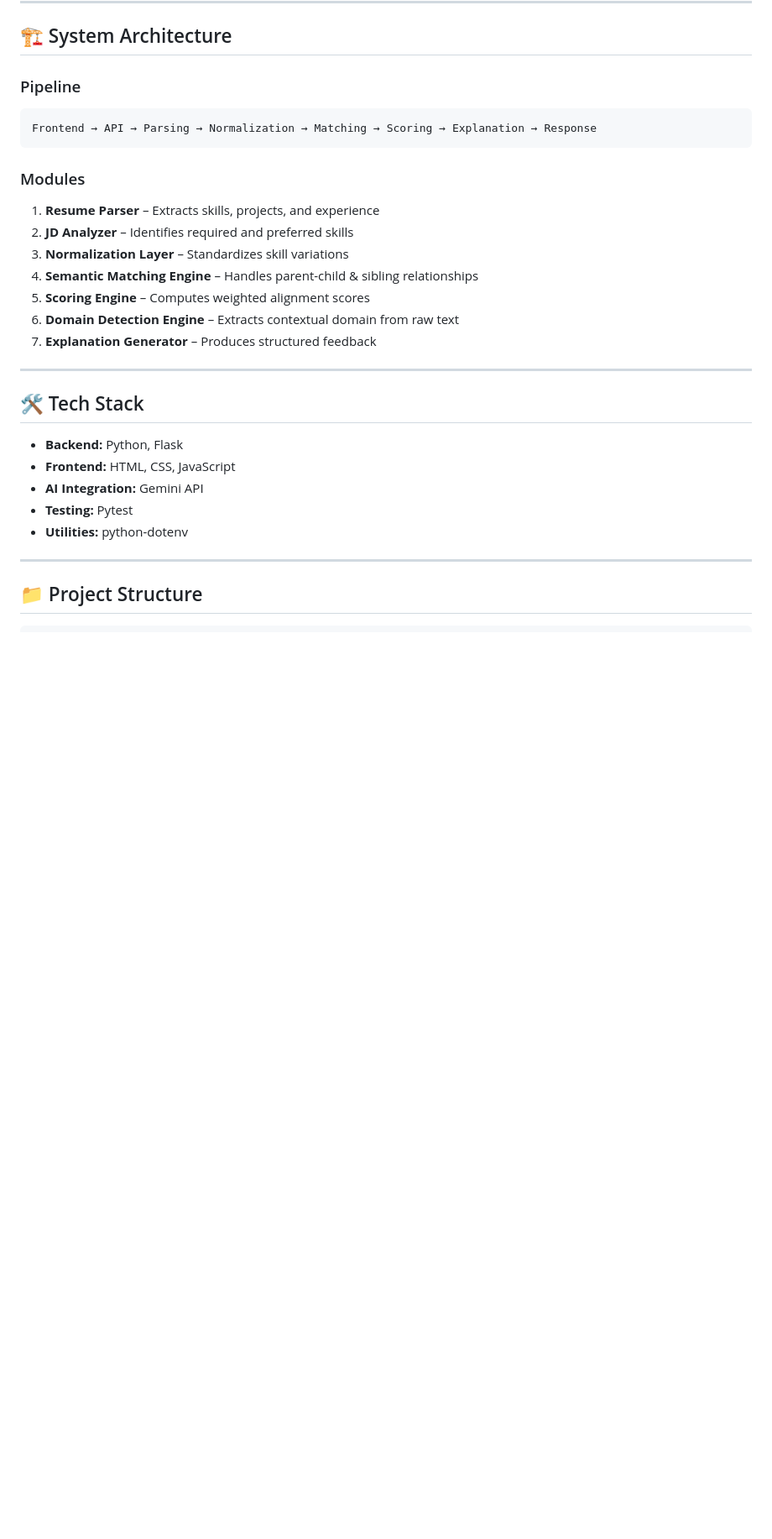
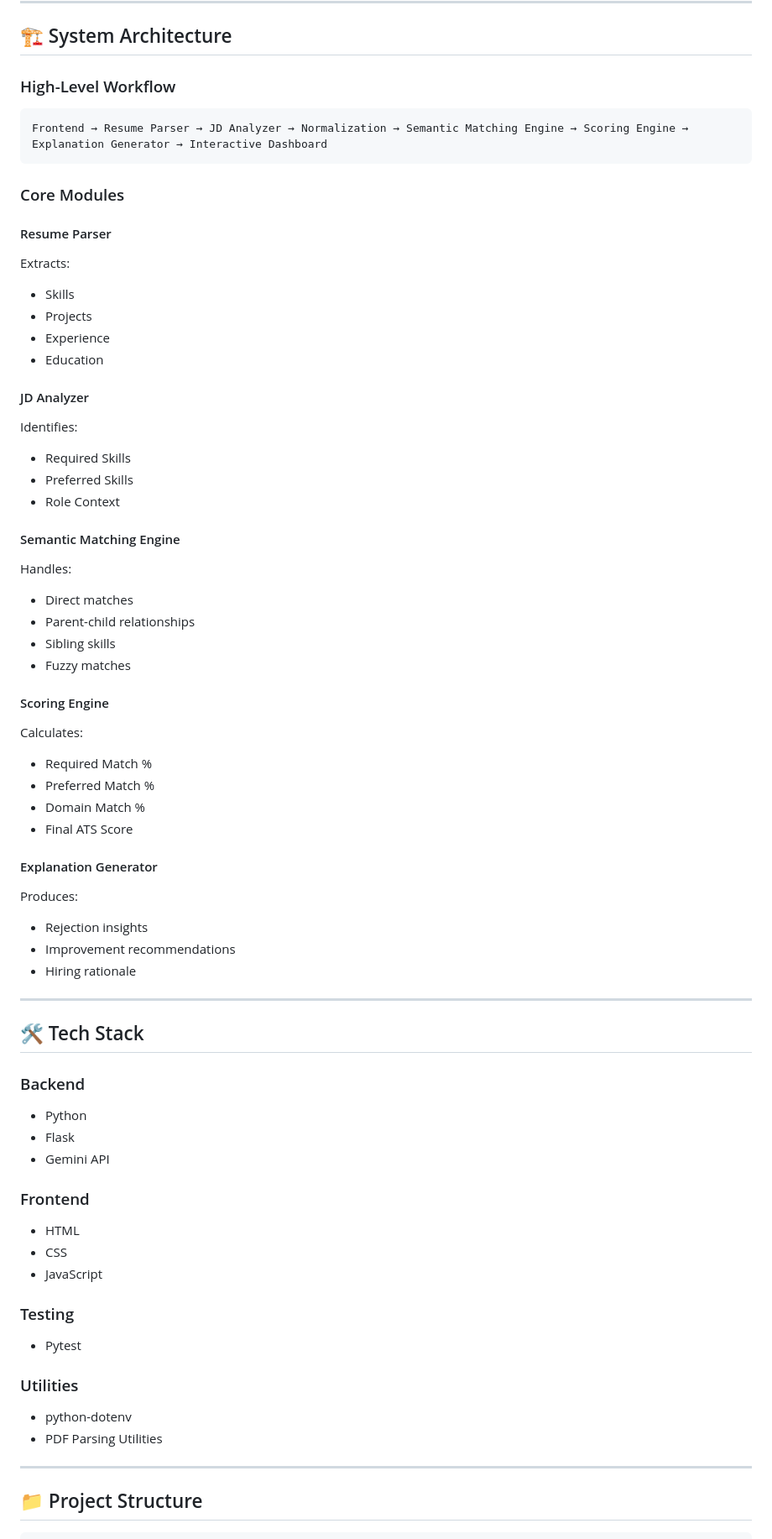
Before and after one commit to tanuluthra4/SkillAlignAI, a Markdown page: README.md, the part around one of its changes. Shown at 84% size. Rendered like a GitHub page; blank space fills up the shorter version.

Commit message:
docs: transform README into production-grade project documentation

````diff
--- a/README.md
+++ b/README.md
@@ -86,30 +210,76 @@ Candidate shows interest in ML domain but lacks required technical skills.
 
 ## 🏗️ System Architecture
 
-### Pipeline
+### High-Level Workflow
 ```text
-Frontend → API → Parsing → Normalization → Matching → Scoring → Explanation → Response
+Frontend → Resume Parser → JD Analyzer → Normalization → Semantic Matching Engine → Scoring Engine → Explanation Generator → Interactive Dashboard
 ```
 
-### Modules
+### Core Modules
 
-1. **Resume Parser** – Extracts skills, projects, and experience
-2. **JD Analyzer** – Identifies required and preferred skills
-3. **Normalization Layer** – Standardizes skill variations
-4. **Semantic Matching Engine** – Handles parent-child & sibling relationships
-5. **Scoring Engine** – Computes weighted alignment scores
-6. **Domain Detection Engine** – Extracts contextual domain from raw text
-7. **Explanation Generator** – Produces structured feedback
+#### Resume Parser
+
+Extracts:
+
+- Skills
+- Projects
+- Experience
+- Education
+
+#### JD Analyzer
+
+Identifies:
+
+- Required Skills
+- Preferred Skills
+- Role Context
+
+#### Semantic Matching Engine
+
+Handles:
+
+- Direct matches
+- Parent-child relationships
+- Sibling skills
+- Fuzzy matches
+
+#### Scoring Engine
+
+Calculates:
+
+- Required Match %
+- Preferred Match %
+- Domain Match %
+- Final ATS Score
+
+#### Explanation Generator
+
+Produces:
+
+- Rejection insights
+- Improvement recommendations
+- Hiring rationale
 
 ---
 
 ## 🛠️ Tech Stack
 
-- **Backend:** Python, Flask
-- **Frontend:** HTML, CSS, JavaScript
-- **AI Integration:** Gemini API
-- **Testing:** Pytest
-- **Utilities:** python-dotenv
+### Backend
+- Python
+- Flask
+- Gemini API
+
+### Frontend
+- HTML
+- CSS
+- JavaScript
+
+### Testing
+- Pytest
+
+### Utilities
+- python-dotenv
+- PDF Parsing Utilities
 
 ---
 
````
Also changed, not shown: other parts of README.md (+197 -57 lines).
